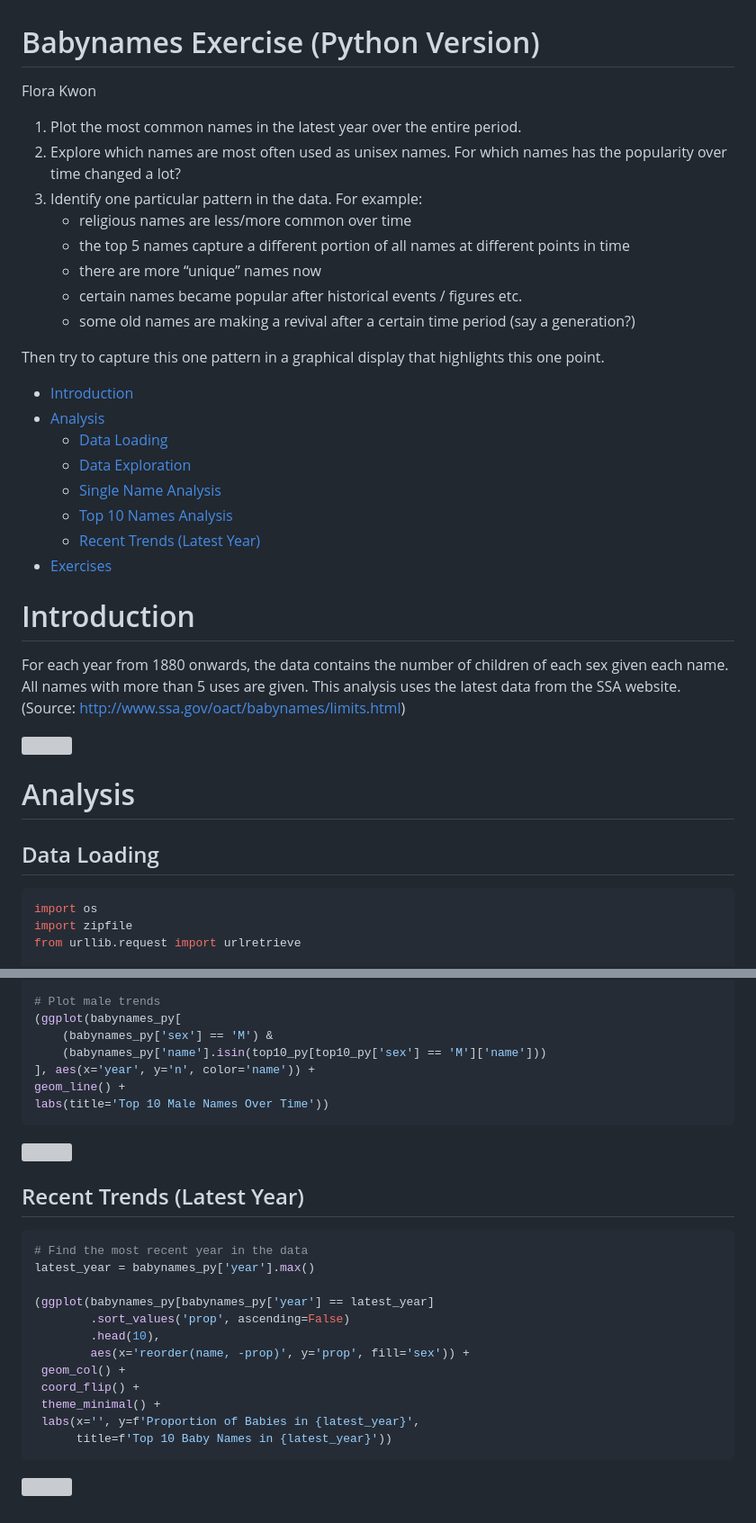
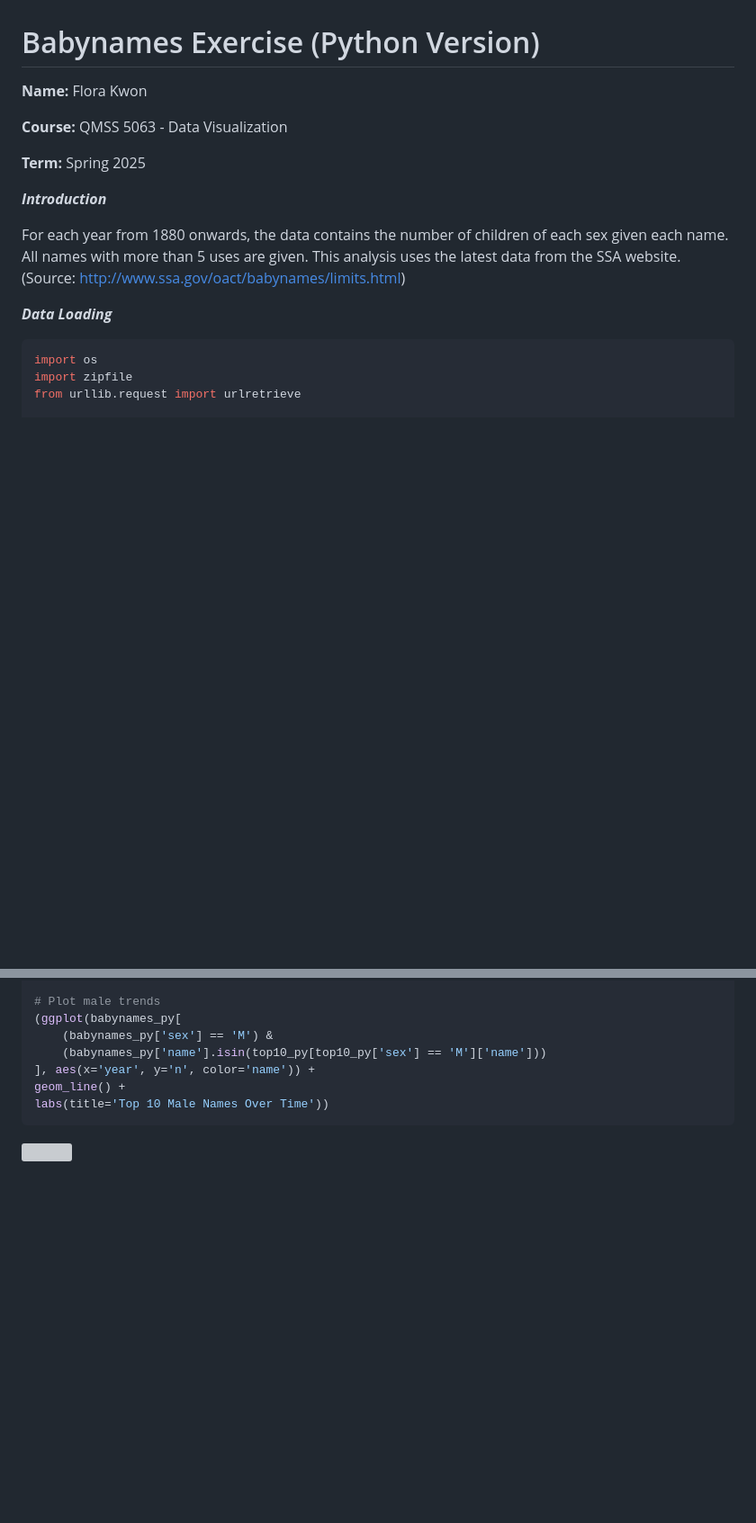
Before and after one commit to hyerhinkwon/QMSS5063-DataViz, a Markdown page: 01_babynames/babynames_exercise_python.md, 2 parts joined by grey strips. Shown at 90% size. GitHub-like rendering; blank space fills up the shorter version; grey boxes are pictures that could not be loaded.

````diff
--- a/01_babynames/babynames_exercise_python.md
+++ b/01_babynames/babynames_exercise_python.md
@@ -1,44 +1,18 @@
 # Babynames Exercise (Python Version)
-Flora Kwon
+**Name:** Flora Kwon
 
-1.  Plot the most common names in the latest year over the entire
-    period.
-2.  Explore which names are most often used as unisex names. For which
-    names has the popularity over time changed a lot?
-3.  Identify one particular pattern in the data. For example:
-    - religious names are less/more common over time
-    - the top 5 names capture a different portion of all names at
-      different points in time
-    - there are more “unique” names now
-    - certain names became popular after historical events / figures
-      etc.
-    - some old names are making a revival after a certain time period
-      (say a generation?)
+**Course:** QMSS 5063 - Data Visualization
 
-Then try to capture this one pattern in a graphical display that
-highlights this one point.
+**Term:** Spring 2025
 
-- [Introduction](#introduction)
-- [Analysis](#analysis)
-  - [Data Loading](#data-loading)
-  - [Data Exploration](#data-exploration)
-  - [Single Name Analysis](#single-name-analysis)
-  - [Top 10 Names Analysis](#top-10-names-analysis)
-  - [Recent Trends (Latest Year)](#recent-trends-latest-year)
-- [Exercises](#exercises)
-
-# Introduction
+***Introduction***
 
 For each year from 1880 onwards, the data contains the number of
 children of each sex given each name. All names with more than 5 uses
 are given. This analysis uses the latest data from the SSA website.
 (Source: <http://www.ssa.gov/oact/babynames/limits.html>)
 
-<img src="baby-names-wordcloud.jpg" width="400" />
-
-# Analysis
-
-## Data Loading
+***Data Loading***
 
 ``` python
 import os
@@ -138,21 +139,3 @@ labs(title='Top 10 Male Names Over Time'))
 ```
 
 ![](babynames_exercise_python_files/figure-commonmark/cell-6-output-1.png)
-
-## Recent Trends (Latest Year)
-
-``` python
-# Find the most recent year in the data
-latest_year = babynames_py['year'].max()
-
-(ggplot(babynames_py[babynames_py['year'] == latest_year]
-        .sort_values('prop', ascending=False)
-        .head(10),
-        aes(x='reorder(name, -prop)', y='prop', fill='sex')) +
- geom_col() +
- coord_flip() +
- theme_minimal() +
- labs(x='', y=f'Proportion of Babies in {latest_year}',
-      title=f'Top 10 Baby Names in {latest_year}'))
-```
-
````
Also changed, not shown: other parts of 01_babynames/babynames_exercise_python.md (+34 -8 lines).
